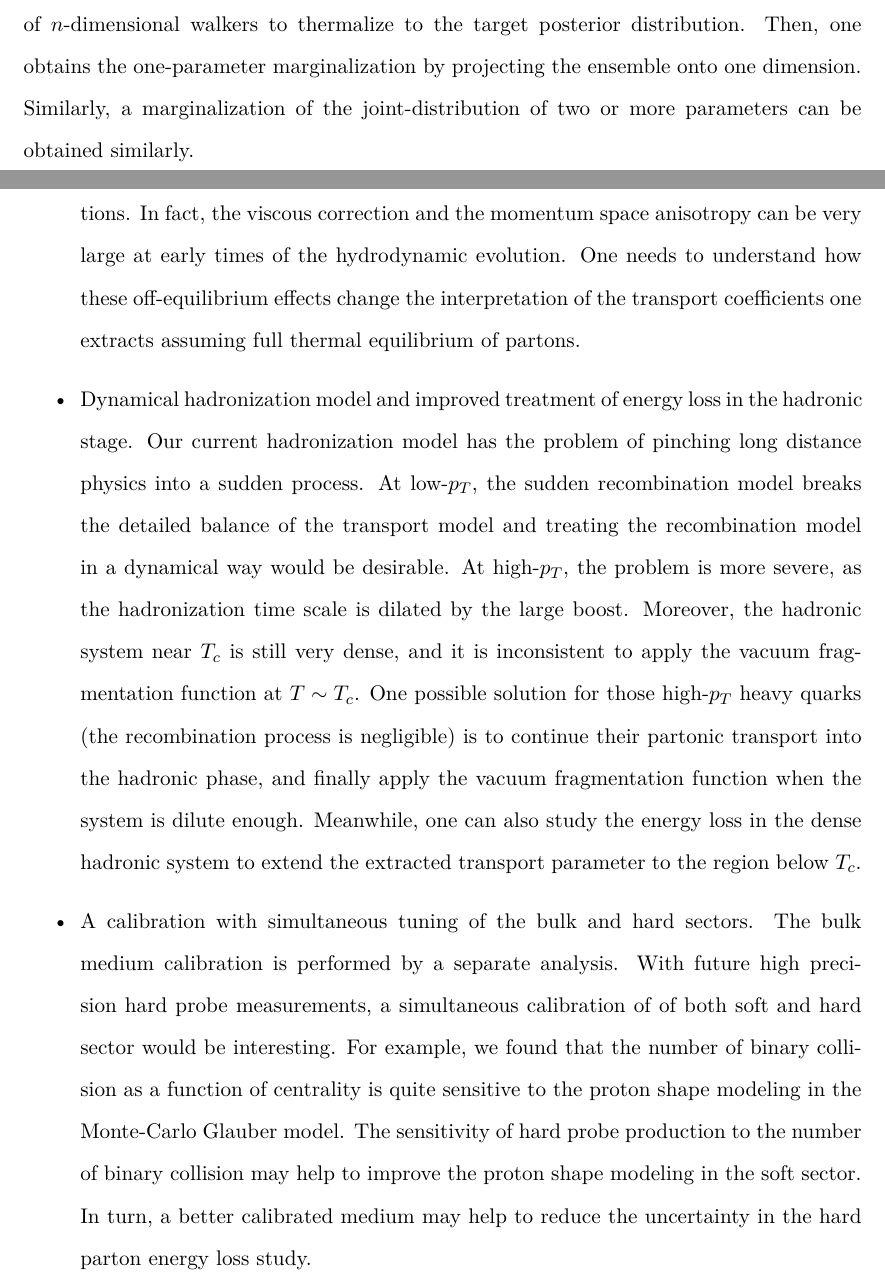
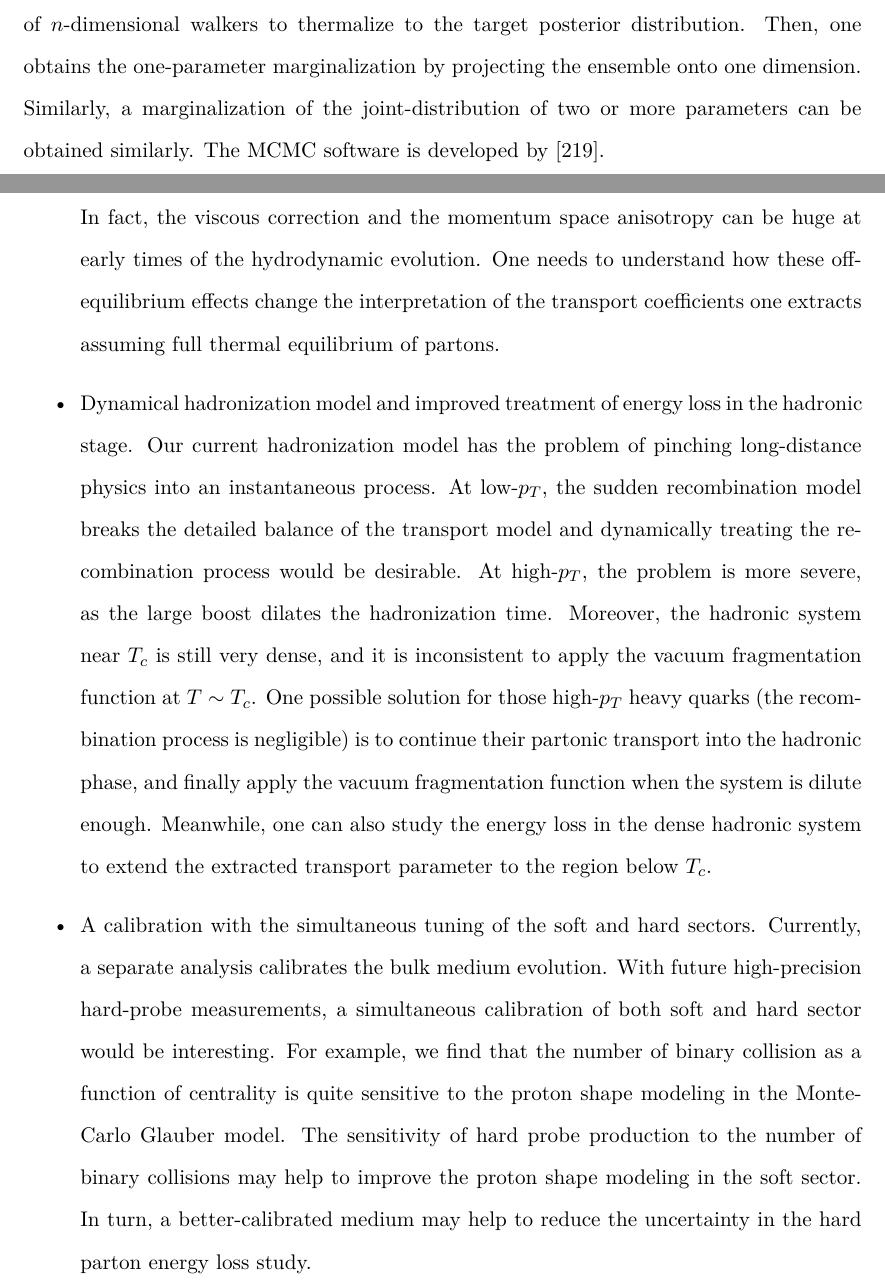
Before and after one commit to keweiyao/Thesis, a LaTeX thesis (template2.tex, which reads chapters/bayes.tex, chapters/conclusion.tex): two parts of pages 155 and 181 of 216, joined at a grey line, cut so that both start at the same text. Compiled offline with pdfLaTeX.

Commit message:
conclusion +-

```diff
--- a/chapters/bayes.tex
+++ b/chapters/bayes.tex
@@ -211,3 +211,4 @@ A Markov chain Monte Carlo (MCMC) sampling of the posterior function performs th
 The MCMC evolves an ensemble of $n$-dimensional walkers to thermalize to the target posterior distribution.
 Then, one obtains the one-parameter marginalization by projecting the ensemble onto one dimension.
 Similarly, a marginalization of the joint-distribution of two or more parameters can be obtained similarly.
+The MCMC software is developed by \cite{emcee}.
--- a/chapters/conclusion.tex
+++ b/chapters/conclusion.tex
@@ -47,2 +44,0 @@ We therefore list a few necessary points of improvements which may help to reduc
-\item Off equilibrium corrections to the linearized transport equation. One essential assumption in the linearized transport model is that medium partons follow a local thermal distributions, even though the hydrodynamics used includes viscous corrections.
-In fact, the viscous correction and the momentum space anisotropy can be very large at early times of the hydrodynamic evolution.
@@ -49,13 +48,14 @@ In fact, the viscous correction and the momentum space anisotropy can be very la
+In fact, the viscous correction and the momentum space anisotropy can be huge at early times of the hydrodynamic evolution.
 One needs to understand how these off-equilibrium effects change the interpretation of the transport coefficients one extracts assuming full thermal equilibrium of partons.
 \item Dynamical hadronization model and improved treatment of energy loss in the hadronic stage.
-Our current hadronization model has the problem of pinching long distance physics into a sudden process.
-At low-$p_T$, the sudden recombination model breaks the detailed balance of the transport model and treating the recombination model in a dynamical way would be desirable.
-At high-$p_T$, the problem is more severe, as the hadronization time scale is dilated by the large boost.
+Our current hadronization model has the problem of pinching long-distance physics into an instantaneous process.
+At low-$p_T$, the sudden recombination model breaks the detailed balance of the transport model and dynamically treating the recombination process would be desirable.
+At high-$p_T$, the problem is more severe, as the large boost dilates the hadronization time.
 Moreover, the hadronic system near $T_c$ is still very dense, and it is inconsistent to apply the vacuum fragmentation function at $T\sim T_c$.
 One possible solution for those high-$p_T$ heavy quarks (the recombination process is negligible) is to continue their partonic transport into the hadronic phase, and finally apply the vacuum fragmentation function when the system is dilute enough.
 Meanwhile, one can also study the energy loss in the dense hadronic system to extend the extracted transport parameter to the region below $T_c$.
-\item A calibration with simultaneous tuning of the bulk and hard sectors. The bulk medium calibration is performed by a separate analysis. With future high precision hard probe measurements, a simultaneous calibration of of both soft and hard sector would be interesting.
-For example, we found that the number of binary collision as a function of centrality is quite sensitive to the proton shape modeling in the Monte-Carlo Glauber model.
-The sensitivity of hard probe production to the number of binary collision may help to improve the proton shape modeling in the soft sector.
-In turn, a better calibrated medium may help to reduce the uncertainty in the hard parton energy loss study.
+\item A calibration with the simultaneous tuning of the soft and hard sectors. Currently, a separate analysis calibrates the bulk medium evolution. With future high-precision hard-probe measurements, a simultaneous calibration of both soft and hard sector would be interesting.
+For example, we find that the number of binary collision as a function of centrality is quite sensitive to the proton shape modeling in the Monte-Carlo Glauber model.
+The sensitivity of hard probe production to the number of binary collisions may help to improve the proton shape modeling in the soft sector.
+In turn, a better-calibrated medium may help to reduce the uncertainty in the hard parton energy loss study.
 \end{itemize}
```
Also changed, not shown: chapters/conclusion.tex (29 more changed lines).
